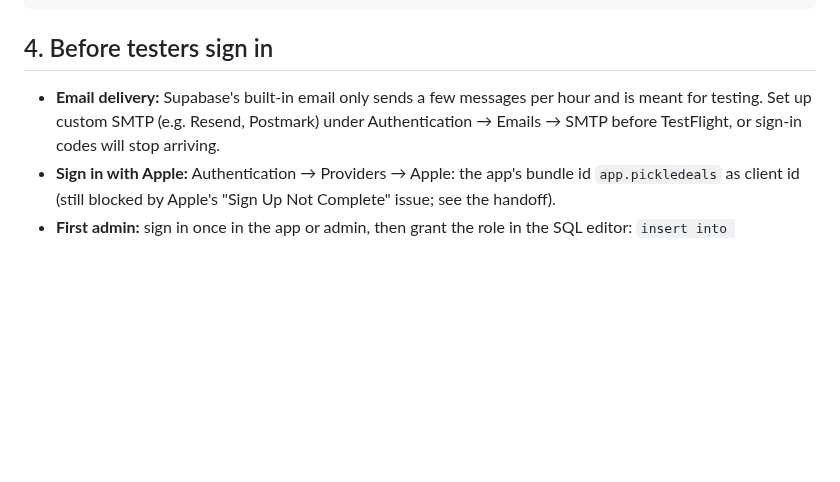
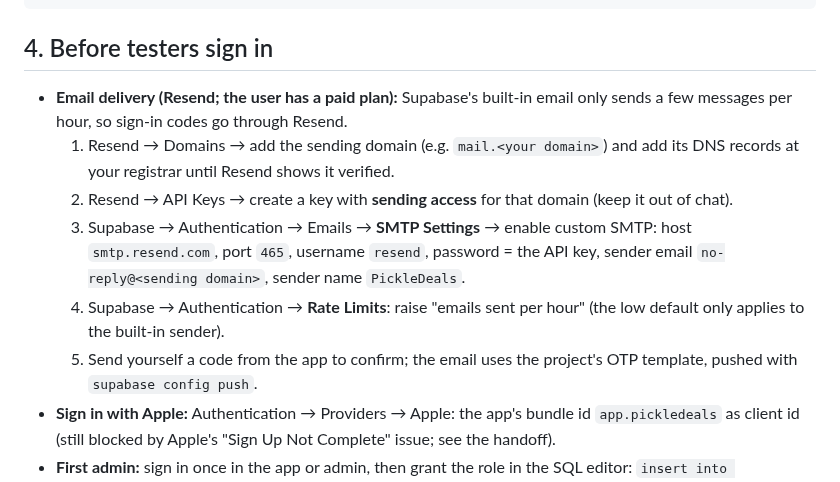
Before and after one commit to jd-innovations/pickledeals, a Markdown page: docs/HOSTED_SETUP.md, the part around the change. GitHub-like rendering; blank space fills up the shorter version.

Commit message:
Hosted setup: Resend SMTP steps for sign-in codes
Co-Authored-By: Claude Opus 5.5 <noreply@anthropic.com>

````diff
--- a/docs/HOSTED_SETUP.md
+++ b/docs/HOSTED_SETUP.md
@@ -43,9 +43,18 @@ select vault.create_secret('<service role key>', 'dispatch_key');
 ```
 
 ## 4. Before testers sign in
-- **Email delivery:** Supabase's built-in email only sends a few messages per hour and is meant for
-  testing. Set up custom SMTP (e.g. Resend, Postmark) under Authentication → Emails → SMTP before
-  TestFlight, or sign-in codes will stop arriving.
+- **Email delivery (Resend; the user has a paid plan):** Supabase's built-in email only sends a few
+  messages per hour, so sign-in codes go through Resend.
+  1. Resend → Domains → add the sending domain (e.g. `mail.<your domain>`) and add its DNS records
+     at your registrar until Resend shows it verified.
+  2. Resend → API Keys → create a key with **sending access** for that domain (keep it out of chat).
+  3. Supabase → Authentication → Emails → **SMTP Settings** → enable custom SMTP:
+     host `smtp.resend.com`, port `465`, username `resend`, password = the API key,
+     sender email `no-reply@<sending domain>`, sender name `PickleDeals`.
+  4. Supabase → Authentication → **Rate Limits**: raise "emails sent per hour" (the low default only
+     applies to the built-in sender).
+  5. Send yourself a code from the app to confirm; the email uses the project's OTP template, pushed
+     with `supabase config push`.
 - **Sign in with Apple:** Authentication → Providers → Apple: the app's bundle id `app.pickledeals` as
   client id (still blocked by Apple's "Sign Up Not Complete" issue; see the handoff).
 - **First admin:** sign in once in the app or admin, then grant the role in the SQL editor:
````
